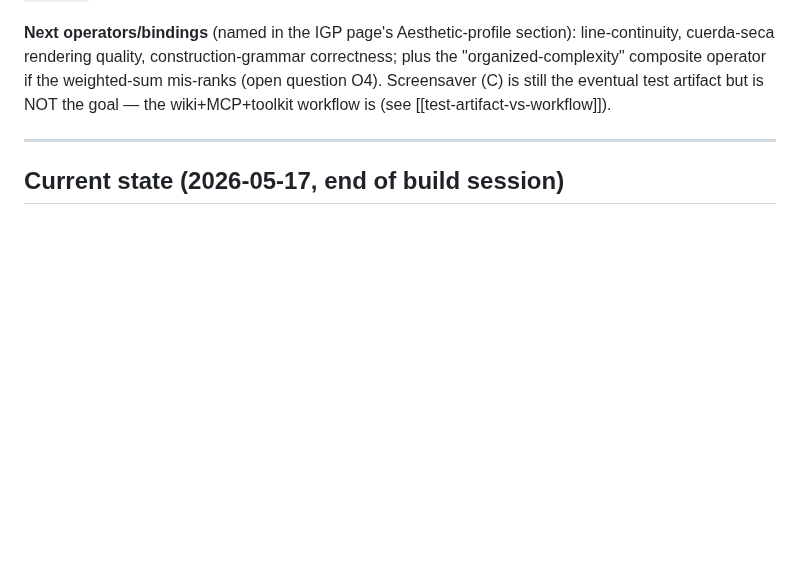
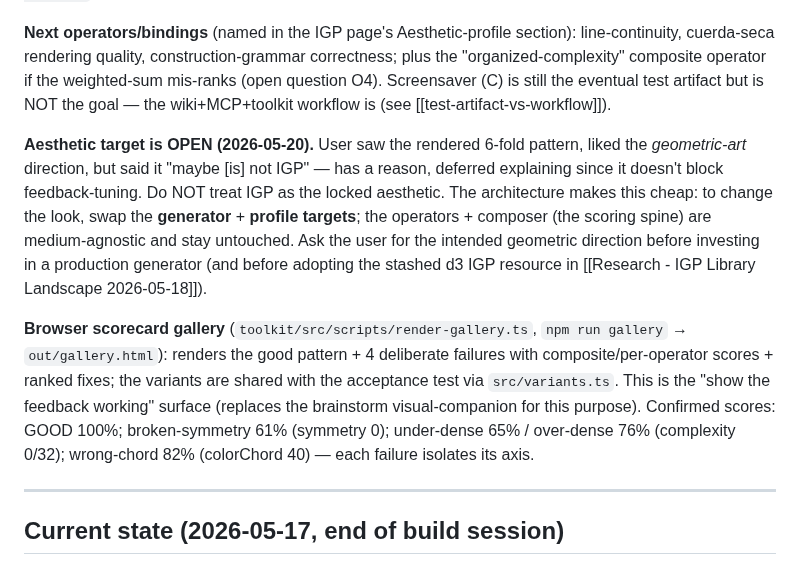
Before and after one commit to ag0x00/VisualThinking, a Markdown page: .claude/memory/project_subsystem-trajectory.md, the part around the change. GitHub-like rendering; blank space fills up the shorter version.

Commit message:
memory: aesthetic target open (maybe not IGP); gallery as feedback surface
Co-Authored-By: Claude Opus 4.7 <noreply@anthropic.com>

```diff
--- a/.claude/memory/project_subsystem-trajectory.md
+++ b/.claude/memory/project_subsystem-trajectory.md
@@ -14,6 +14,10 @@ B-via-C resolved into a sharper shape than the 2026-05-17 plan below. **The tool
 First slice shipped on branch `toolkit-screensaver`, **PR #2** (https://github.com/ag0x00/VisualThinking/pull/2): `toolkit/` with 3 operators (symmetry/complexity/colorChord), the `timurid-igp` profile, a composer, a minimal 6-fold IGP generator, an SVG renderer, and a deterministic acceptance test (good pattern outranks degraded variants; top fix names the broken axis). 23 tests pass, tsc clean. Spec `docs/superpowers/specs/2026-05-20-operator-composition-slice-design.md`; plan `docs/superpowers/plans/2026-05-20-operator-composition-slice.md`.
 
 **Next operators/bindings** (named in the IGP page's Aesthetic-profile section): line-continuity, cuerda-seca rendering quality, construction-grammar correctness; plus the "organized-complexity" composite operator if the weighted-sum mis-ranks (open question O4). Screensaver (C) is still the eventual test artifact but is NOT the goal — the wiki+MCP+toolkit workflow is (see [[test-artifact-vs-workflow]]).
+
+**Aesthetic target is OPEN (2026-05-20).** User saw the rendered 6-fold pattern, liked the *geometric-art* direction, but said it "maybe [is] not IGP" — has a reason, deferred explaining since it doesn't block feedback-tuning. Do NOT treat IGP as the locked aesthetic. The architecture makes this cheap: to change the look, swap the **generator** + **profile targets**; the operators + composer (the scoring spine) are medium-agnostic and stay untouched. Ask the user for the intended geometric direction before investing in a production generator (and before adopting the stashed d3 IGP resource in [[Research - IGP Library Landscape 2026-05-18]]).
+
+**Browser scorecard gallery** (`toolkit/src/scripts/render-gallery.ts`, `npm run gallery` → `out/gallery.html`): renders the good pattern + 4 deliberate failures with composite/per-operator scores + ranked fixes; the variants are shared with the acceptance test via `src/variants.ts`. This is the "show the feedback working" surface (replaces the brainstorm visual-companion for this purpose). Confirmed scores: GOOD 100%; broken-symmetry 61% (symmetry 0); under-dense 65% / over-dense 76% (complexity 0/32); wrong-chord 82% (colorChord 40) — each failure isolates its axis.
 
 ---
 
```
